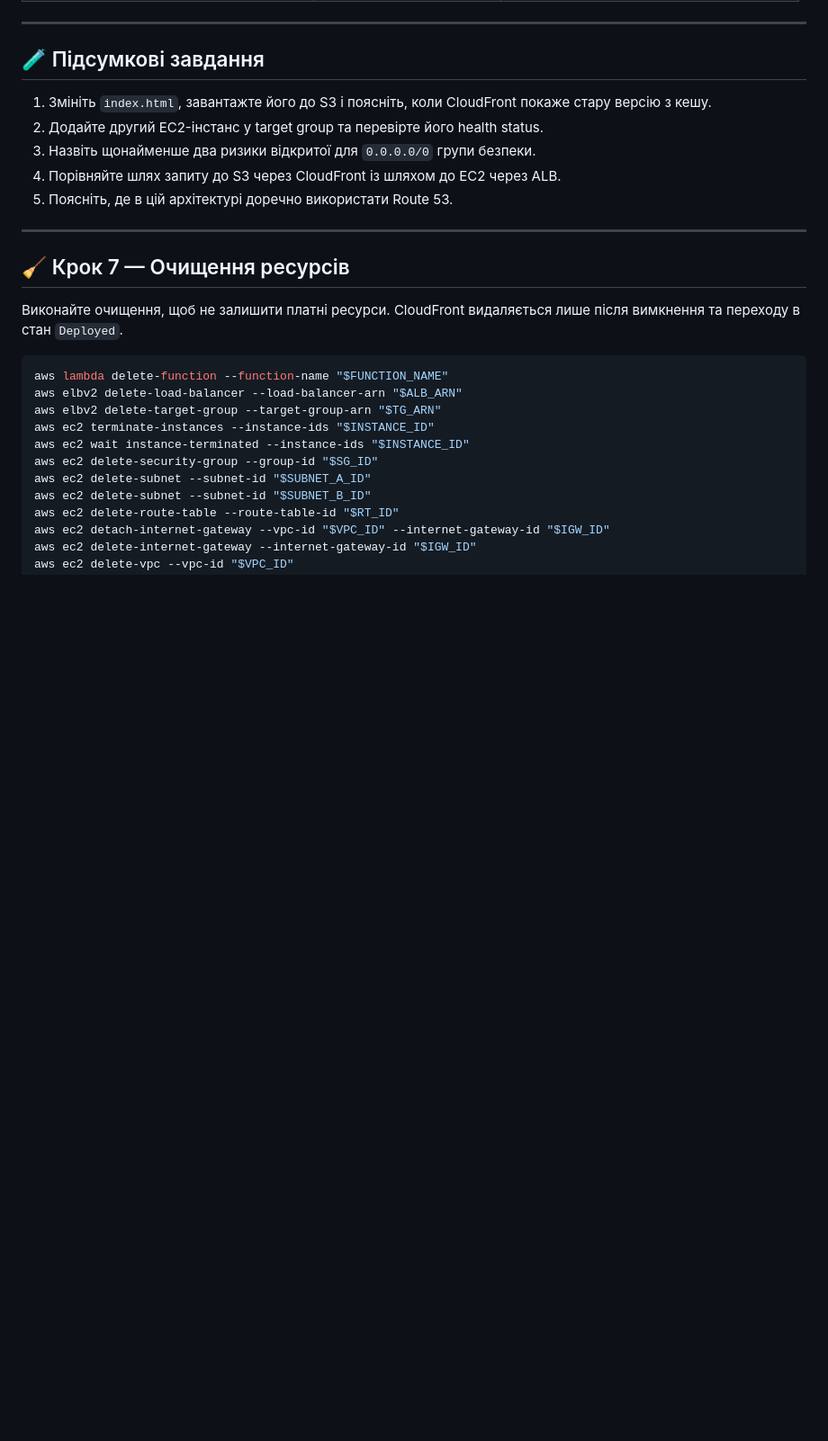
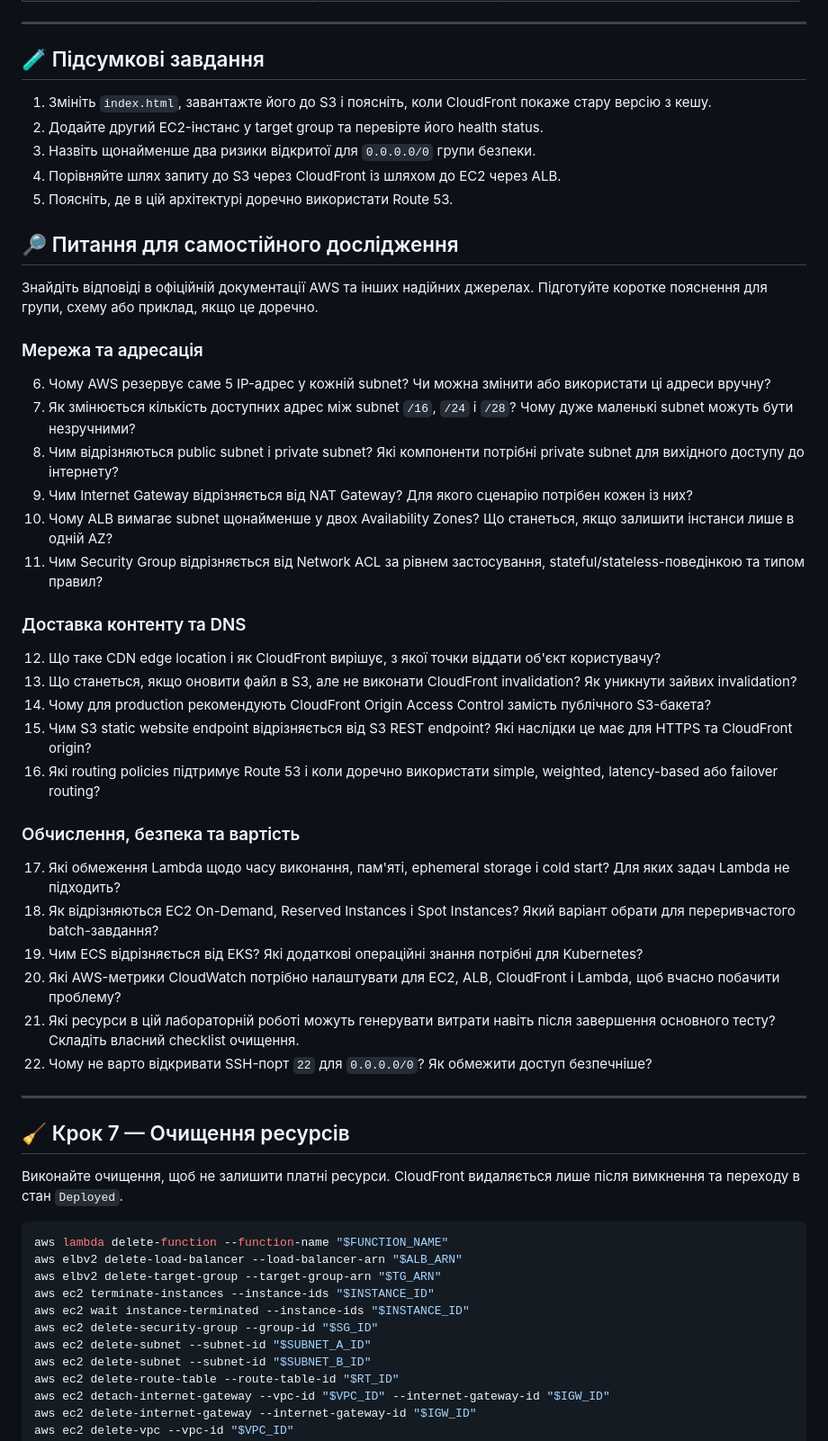
Before and after one commit to rossogamata/tasp233, a Markdown page: Lesson1_3/README.md, the part around one of its changes. Shown at 90% size. Drawn GitHub-style; blank space fills up the shorter version.

Commit message:
Explain subnet reservations and add discussion questions

```diff
--- a/Lesson1_3/README.md
+++ b/Lesson1_3/README.md
@@ -294,6 +304,36 @@ cat /tmp/lambda-response.json
 4. Порівняйте шлях запиту до S3 через CloudFront із шляхом до EC2 через ALB.
 5. Поясніть, де в цій архітектурі доречно використати Route 53.
 
+## 🔎 Питання для самостійного дослідження
+
+Знайдіть відповіді в офіційній документації AWS та інших надійних джерелах. Підготуйте коротке пояснення для групи, схему або приклад, якщо це доречно.
+
+### Мережа та адресація
+
+6. Чому AWS резервує саме 5 IP-адрес у кожній subnet? Чи можна змінити або використати ці адреси вручну?
+7. Як змінюється кількість доступних адрес між subnet `/16`, `/24` і `/28`? Чому дуже маленькі subnet можуть бути незручними?
+8. Чим відрізняються public subnet і private subnet? Які компоненти потрібні private subnet для вихідного доступу до інтернету?
+9. Чим Internet Gateway відрізняється від NAT Gateway? Для якого сценарію потрібен кожен із них?
+10. Чому ALB вимагає subnet щонайменше у двох Availability Zones? Що станеться, якщо залишити інстанси лише в одній AZ?
+11. Чим Security Group відрізняється від Network ACL за рівнем застосування, stateful/stateless-поведінкою та типом правил?
+
+### Доставка контенту та DNS
+
+12. Що таке CDN edge location і як CloudFront вирішує, з якої точки віддати об'єкт користувачу?
+13. Що станеться, якщо оновити файл в S3, але не виконати CloudFront invalidation? Як уникнути зайвих invalidation?
+14. Чому для production рекомендують CloudFront Origin Access Control замість публічного S3-бакета?
+15. Чим S3 static website endpoint відрізняється від S3 REST endpoint? Які наслідки це має для HTTPS та CloudFront origin?
+16. Які routing policies підтримує Route 53 і коли доречно використати simple, weighted, latency-based або failover routing?
+
+### Обчислення, безпека та вартість
+
+17. Які обмеження Lambda щодо часу виконання, пам'яті, ephemeral storage і cold start? Для яких задач Lambda не підходить?
+18. Як відрізняються EC2 On-Demand, Reserved Instances і Spot Instances? Який варіант обрати для переривчастого batch-завдання?
+19. Чим ECS відрізняється від EKS? Які додаткові операційні знання потрібні для Kubernetes?
+20. Які AWS-метрики CloudWatch потрібно налаштувати для EC2, ALB, CloudFront і Lambda, щоб вчасно побачити проблему?
+21. Які ресурси в цій лабораторній роботі можуть генерувати витрати навіть після завершення основного тесту? Складіть власний checklist очищення.
+22. Чому не варто відкривати SSH-порт `22` для `0.0.0.0/0`? Як обмежити доступ безпечніше?
+
 ---
 
 ## 🧹 Крок 7 — Очищення ресурсів
```
Also changed, not shown: other parts of Lesson1_3/README.md (+11 -1 lines).
